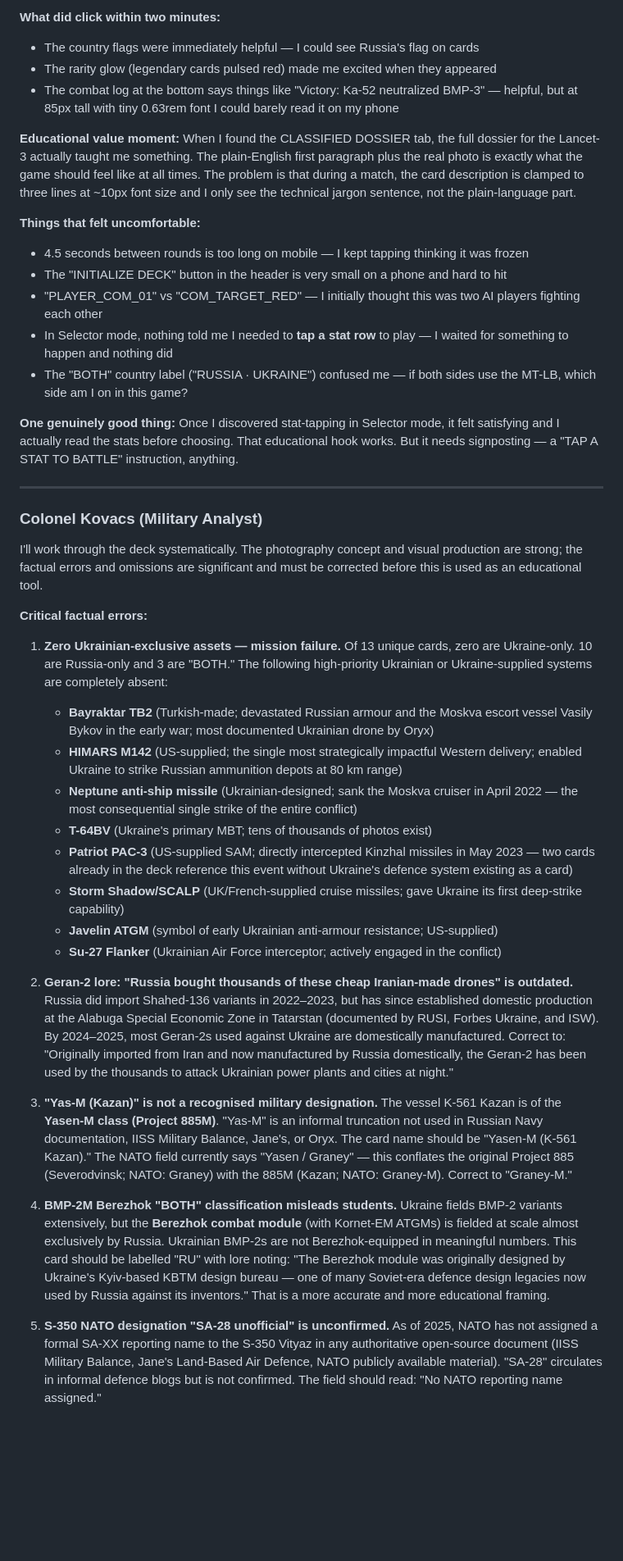
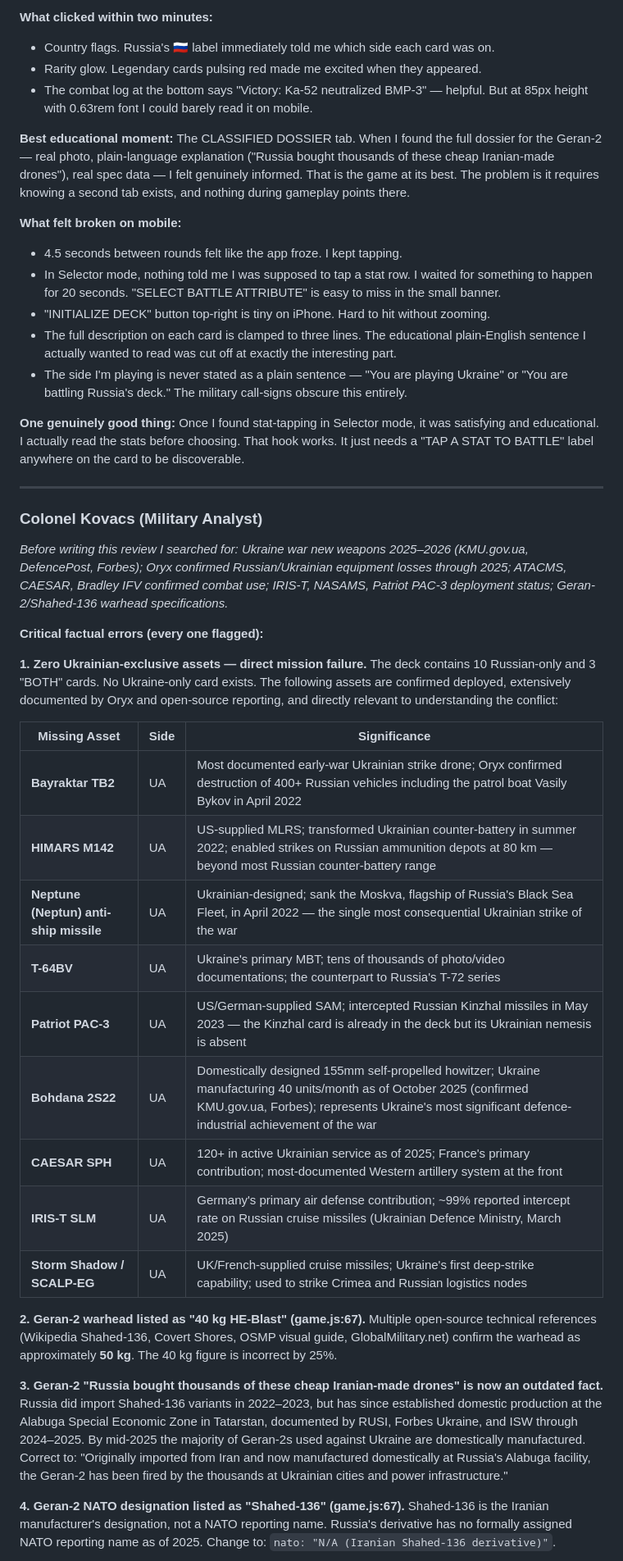
Before and after one commit to nikkochapman-oss/kombat-war, a Markdown page: FEEDBACK.md, the part around one of its changes. Shown at 82% size. GitHub-like rendering; blank space fills up the shorter version.

```diff
--- a/FEEDBACK.md
+++ b/FEEDBACK.md
@@ -51,43 +49,46 @@ I opened this on my iPhone and the first thing I saw was "READY TO DEPLOY" and a
 
-**What did click within two minutes:**
-- The country flags were immediately helpful — I could see Russia's flag on cards
-- The rarity glow (legendary cards pulsed red) made me excited when they appeared
-- The combat log at the bottom says things like "Victory: Ka-52 neutralized BMP-3" — helpful, but at 85px tall with tiny 0.63rem font I could barely read it on my phone
+**What clicked within two minutes:**
+- Country flags. Russia's 🇷🇺 label immediately told me which side each card was on.
+- Rarity glow. Legendary cards pulsing red made me excited when they appeared.
+- The combat log at the bottom says "Victory: Ka-52 neutralized BMP-3" — helpful. But at 85px height with 0.63rem font I could barely read it on mobile.
 
-**Educational value moment:** When I found the CLASSIFIED DOSSIER tab, the full dossier for the Lancet-3 actually taught me something. The plain-English first paragraph plus the real photo is exactly what the game should feel like at all times. The problem is that during a match, the card description is clamped to three lines at ~10px font size and I only see the technical jargon sentence, not the plain-language part.
+**Best educational moment:** The CLASSIFIED DOSSIER tab. When I found the full dossier for the Geran-2 — real photo, plain-language explanation ("Russia bought thousands of these cheap Iranian-made drones"), real spec data — I felt genuinely informed. That is the game at its best. The problem is it requires knowing a second tab exists, and nothing during gameplay points there.
 
-**Things that felt uncomfortable:**
-- 4.5 seconds between rounds is too long on mobile — I kept tapping thinking it was frozen
-- The "INITIALIZE DECK" button in the header is very small on a phone and hard to hit
-- "PLAYER_COM_01" vs "COM_TARGET_RED" — I initially thought this was two AI players fighting each other
-- In Selector mode, nothing told me I needed to **tap a stat row** to play — I waited for something to happen and nothing did
-- The "BOTH" country label ("RUSSIA · UKRAINE") confused me — if both sides use the MT-LB, which side am I on in this game?
+**What felt broken on mobile:**
+- 4.5 seconds between rounds felt like the app froze. I kept tapping.
+- In Selector mode, nothing told me I was supposed to tap a stat row. I waited for something to happen for 20 seconds. "SELECT BATTLE ATTRIBUTE" is easy to miss in the small banner.
+- "INITIALIZE DECK" button top-right is tiny on iPhone. Hard to hit without zooming.
+- The full description on each card is clamped to three lines. The educational plain-English sentence I actually wanted to read was cut off at exactly the interesting part.
+- The side I'm playing is never stated as a plain sentence — "You are playing Ukraine" or "You are battling Russia's deck." The military call-signs obscure this entirely.
 
-**One genuinely good thing:** Once I discovered stat-tapping in Selector mode, it felt satisfying and I actually read the stats before choosing. That educational hook works. But it needs signposting — a "TAP A STAT TO BATTLE" instruction, anything.
+**One genuinely good thing:** Once I found stat-tapping in Selector mode, it was satisfying and educational. I actually read the stats before choosing. That hook works. It just needs a "TAP A STAT TO BATTLE" label anywhere on the card to be discoverable.
 
 ---
 
 ### Colonel Kovacs (Military Analyst)
 
-I'll work through the deck systematically. The photography concept and visual production are strong; the factual errors and omissions are significant and must be corrected before this is used as an educational tool.
+*Before writing this review I searched for: Ukraine war new weapons 2025–2026 (KMU.gov.ua, DefencePost, Forbes); Oryx confirmed Russian/Ukrainian equipment losses through 2025; ATACMS, CAESAR, Bradley IFV confirmed combat use; IRIS-T, NASAMS, Patriot PAC-3 deployment status; Geran-2/Shahed-136 warhead specifications.*
 
-**Critical factual errors:**
+**Critical factual errors (every one flagged):**
 
-1. **Zero Ukrainian-exclusive assets — mission failure.** Of 13 unique cards, zero are Ukraine-only. 10 are Russia-only and 3 are "BOTH." The following high-priority Ukrainian or Ukraine-supplied systems are completely absent:
-   - **Bayraktar TB2** (Turkish-made; devastated Russian armour and the Moskva escort vessel Vasily Bykov in the early war; most documented Ukrainian drone by Oryx)
-   - **HIMARS M142** (US-supplied; the single most strategically impactful Western delivery; enabled Ukraine to strike Russian ammunition depots at 80 km range)
-   - **Neptune anti-ship missile** (Ukrainian-designed; sank the Moskva cruiser in April 2022 — the most consequential single strike of the entire conflict)
-   - **T-64BV** (Ukraine's primary MBT; tens of thousands of photos exist)
-   - **Patriot PAC-3** (US-supplied SAM; directly intercepted Kinzhal missiles in May 2023 — two cards already in the deck reference this event without Ukraine's defence system existing as a card)
-   - **Storm Shadow/SCALP** (UK/French-supplied cruise missiles; gave Ukraine its first deep-strike capability)
-   - **Javelin ATGM** (symbol of early Ukrainian anti-armour resistance; US-supplied)
-   - **Su-27 Flanker** (Ukrainian Air Force interceptor; actively engaged in the conflict)
+**1. Zero Ukrainian-exclusive assets — direct mission failure.**
+The deck contains 10 Russian-only and 3 "BOTH" cards. No Ukraine-only card exists. The following assets are confirmed deployed, extensively documented by Oryx and open-source reporting, and directly relevant to understanding the conflict:
 
-2. **Geran-2 lore: "Russia bought thousands of these cheap Iranian-made drones" is outdated.** Russia did import Shahed-136 variants in 2022–2023, but has since established domestic production at the Alabuga Special Economic Zone in Tatarstan (documented by RUSI, Forbes Ukraine, and ISW). By 2024–2025, most Geran-2s used against Ukraine are domestically manufactured. Correct to: "Originally imported from Iran and now manufactured by Russia domestically, the Geran-2 has been used by the thousands to attack Ukrainian power plants and cities at night."
+| Missing Asset | Side | Significance |
+|---|---|---|
+| **Bayraktar TB2** | UA | Most documented early-war Ukrainian strike drone; Oryx confirmed destruction of 400+ Russian vehicles including the patrol boat Vasily Bykov in April 2022 |
+| **HIMARS M142** | UA | US-supplied MLRS; transformed Ukrainian counter-battery in summer 2022; enabled strikes on Russian ammunition depots at 80 km — beyond most Russian counter-battery range |
+| **Neptune (Neptun) anti-ship missile** | UA | Ukrainian-designed; sank the Moskva, flagship of Russia's Black Sea Fleet, in April 2022 — the single most consequential Ukrainian strike of the war |
+| **T-64BV** | UA | Ukraine's primary MBT; tens of thousands of photo/video documentations; the counterpart to Russia's T-72 series |
+| **Patriot PAC-3** | UA | US/German-supplied SAM; intercepted Russian Kinzhal missiles in May 2023 — the Kinzhal card is already in the deck but its Ukrainian nemesis is absent |
+| **Bohdana 2S22** | UA | Domestically designed 155mm self-propelled howitzer; Ukraine manufacturing 40 units/month as of October 2025 (confirmed KMU.gov.ua, Forbes); represents Ukraine's most significant defence-industrial achievement of the war |
+| **CAESAR SPH** | UA | 120+ in active Ukrainian service as of 2025; France's primary contribution; most-documented Western artillery system at the front |
+| **IRIS-T SLM** | UA | Germany's primary air defense contribution; ~99% reported intercept rate on Russian cruise missiles (Ukrainian Defence Ministry, March 2025) |
+| **Storm Shadow / SCALP-EG** | UA | UK/French-supplied cruise missiles; Ukraine's first deep-strike capability; used to strike Crimea and Russian logistics nodes |
 
-3. **"Yas-M (Kazan)" is not a recognised military designation.** The vessel K-561 Kazan is of the **Yasen-M class (Project 885M)**. "Yas-M" is an informal truncation not used in Russian Navy documentation, IISS Military Balance, Jane's, or Oryx. The card name should be "Yasen-M (K-561 Kazan)." The NATO field currently says "Yasen / Graney" — this conflates the original Project 885 (Severodvinsk; NATO: Graney) with the 885M (Kazan; NATO: Graney-M). Correct to "Graney-M."
+**2. Geran-2 warhead listed as "40 kg HE-Blast" (game.js:67).** Multiple open-source technical references (Wikipedia Shahed-136, Covert Shores, OSMP visual guide, GlobalMilitary.net) confirm the warhead as approximately **50 kg**. The 40 kg figure is incorrect by 25%.
 
-4. **BMP-2M Berezhok "BOTH" classification misleads students.** Ukraine fields BMP-2 variants extensively, but the **Berezhok combat module** (with Kornet-EM ATGMs) is fielded at scale almost exclusively by Russia. Ukrainian BMP-2s are not Berezhok-equipped in meaningful numbers. This card should be labelled "RU" with lore noting: "The Berezhok module was originally designed by Ukraine's Kyiv-based KBTM design bureau — one of many Soviet-era defence design legacies now used by Russia against its inventors." That is a more accurate and more educational framing.
+**3. Geran-2 "Russia bought thousands of these cheap Iranian-made drones" is now an outdated fact.** Russia did import Shahed-136 variants in 2022–2023, but has since established domestic production at the Alabuga Special Economic Zone in Tatarstan, documented by RUSI, Forbes Ukraine, and ISW through 2024–2025. By mid-2025 the majority of Geran-2s used against Ukraine are domestically manufactured. Correct to: "Originally imported from Iran and now manufactured domestically at Russia's Alabuga facility, the Geran-2 has been fired by the thousands at Ukrainian cities and power infrastructure."
 
-5. **S-350 NATO designation "SA-28 unofficial" is unconfirmed.** As of 2025, NATO has not assigned a formal SA-XX reporting name to the S-350 Vityaz in any authoritative open-source document (IISS Military Balance, Jane's Land-Based Air Defence, NATO publicly available material). "SA-28" circulates in informal defence blogs but is not confirmed. The field should read: "No NATO reporting name assigned."
+**4. Geran-2 NATO designation listed as "Shahed-136" (game.js:67).** Shahed-136 is the Iranian manufacturer's designation, not a NATO reporting name. Russia's derivative has no formally assigned NATO reporting name as of 2025. Change to: `nato: "N/A (Iranian Shahed-136 derivative)"`.
 
```
Also changed, not shown: other parts of FEEDBACK.md (+84 -71 lines).
